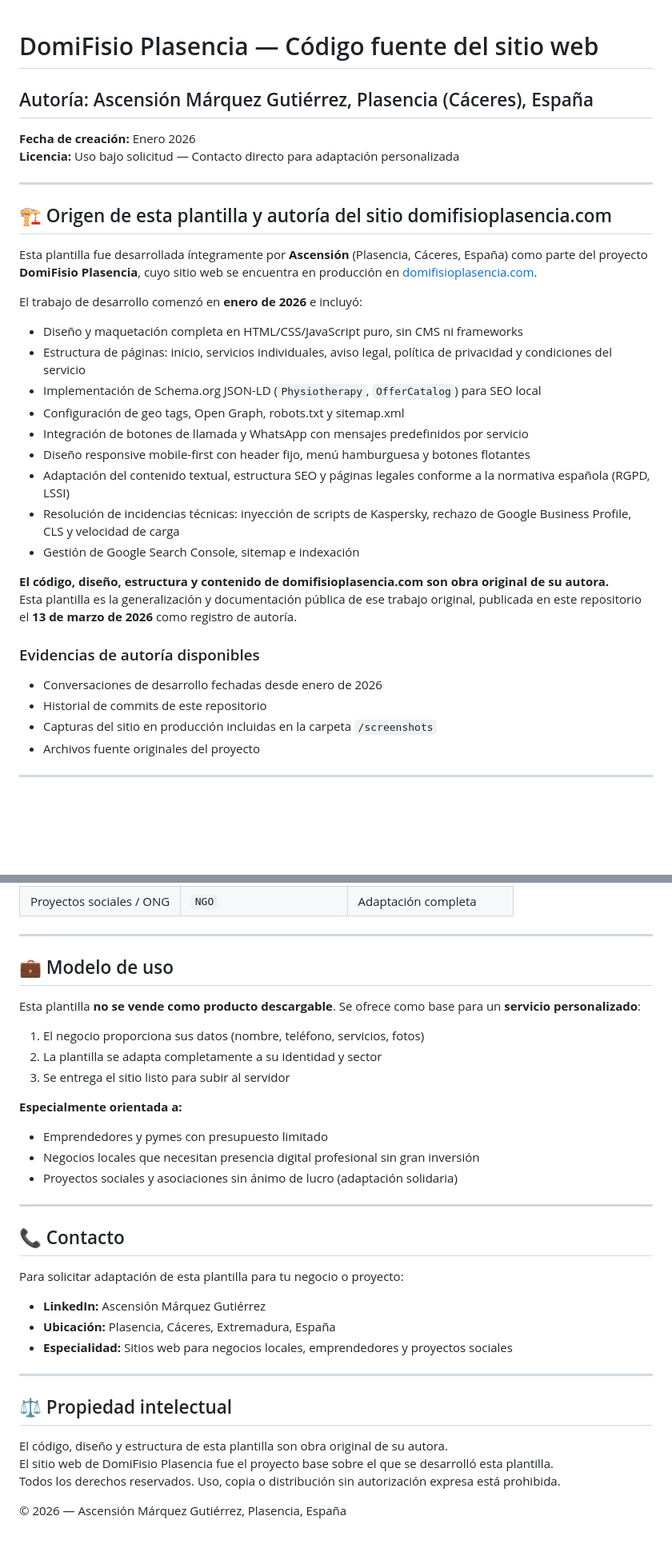
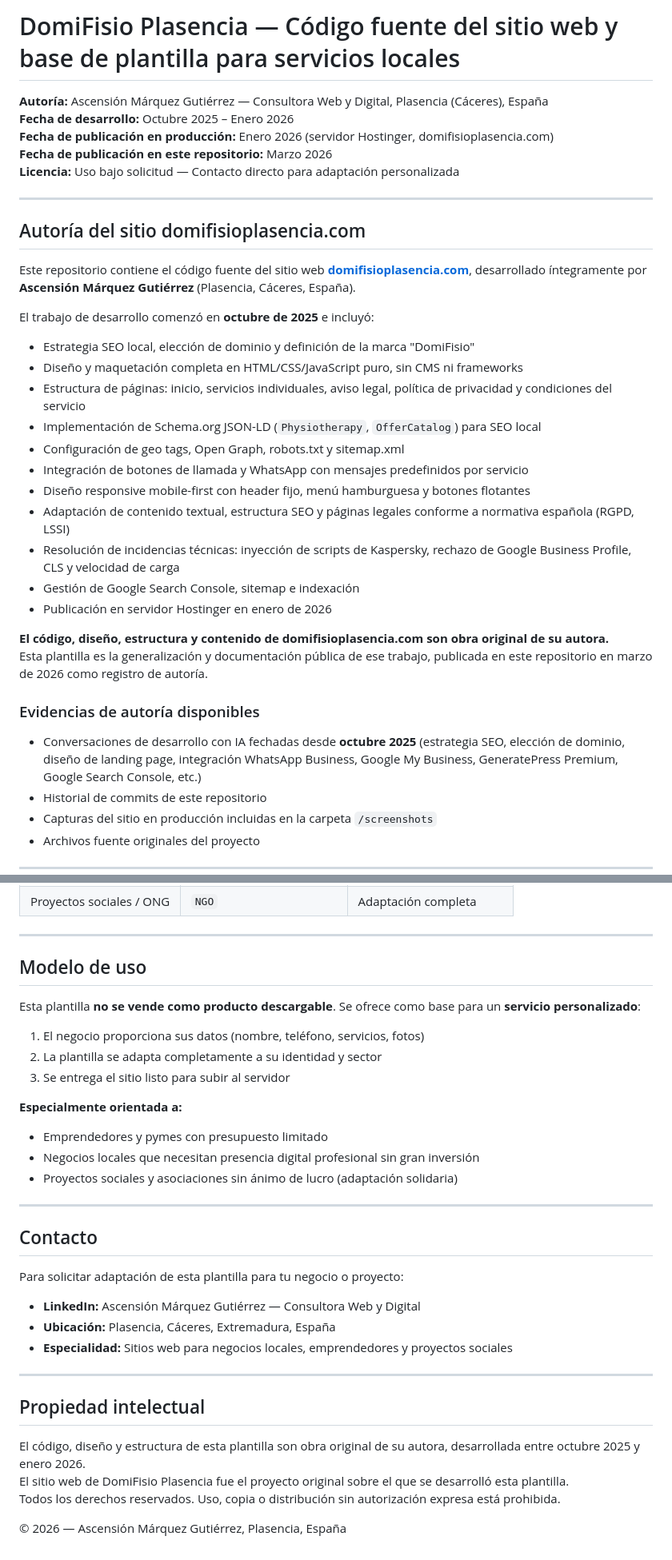
Before and after one commit to aprendiz2024/domifisioplasencia-template, a Markdown page: README.md, 2 parts joined by grey strips. Shown at 80% size. Drawn GitHub-style; blank space fills up the shorter version.

```diff
--- a/README.md
+++ b/README.md
@@ -1,33 +1,37 @@
+# DomiFisio Plasencia — Código fuente del sitio web y base de plantilla para servicios locales
 
-# DomiFisio Plasencia — Código fuente del sitio web
-## Autoría: Ascensión Márquez Gutiérrez, Plasencia (Cáceres), España
-**Fecha de creación:** Enero 2026
+**Autoría:** Ascensión Márquez Gutiérrez — Consultora Web y Digital, Plasencia (Cáceres), España
+**Fecha de desarrollo:** Octubre 2025 – Enero 2026
+**Fecha de publicación en producción:** Enero 2026 (servidor Hostinger, domifisioplasencia.com)
+**Fecha de publicación en este repositorio:** Marzo 2026
 **Licencia:** Uso bajo solicitud — Contacto directo para adaptación personalizada
 
 ---
 
-## 🏗️ Origen de esta plantilla y autoría del sitio domifisioplasencia.com
+## Autoría del sitio domifisioplasencia.com
 
-Esta plantilla fue desarrollada íntegramente por **Ascensión** (Plasencia, Cáceres, España) como parte del proyecto **DomiFisio Plasencia**, cuyo sitio web se encuentra en producción en [domifisioplasencia.com](https://domifisioplasencia.com).
+Este repositorio contiene el código fuente del sitio web **[domifisioplasencia.com](https://domifisioplasencia.com)**, desarrollado íntegramente por **Ascensión Márquez Gutiérrez** (Plasencia, Cáceres, España).
 
-El trabajo de desarrollo comenzó en **enero de 2026** e incluyó:
+El trabajo de desarrollo comenzó en **octubre de 2025** e incluyó:
 
+- Estrategia SEO local, elección de dominio y definición de la marca "DomiFisio"
 - Diseño y maquetación completa en HTML/CSS/JavaScript puro, sin CMS ni frameworks
 - Estructura de páginas: inicio, servicios individuales, aviso legal, política de privacidad y condiciones del servicio
 - Implementación de Schema.org JSON-LD (`Physiotherapy`, `OfferCatalog`) para SEO local
 - Configuración de geo tags, Open Graph, robots.txt y sitemap.xml
 - Integración de botones de llamada y WhatsApp con mensajes predefinidos por servicio
 - Diseño responsive mobile-first con header fijo, menú hamburguesa y botones flotantes
-- Adaptación del contenido textual, estructura SEO y páginas legales conforme a la normativa española (RGPD, LSSI)
+- Adaptación de contenido textual, estructura SEO y páginas legales conforme a normativa española (RGPD, LSSI)
 - Resolución de incidencias técnicas: inyección de scripts de Kaspersky, rechazo de Google Business Profile, CLS y velocidad de carga
 - Gestión de Google Search Console, sitemap e indexación
+- Publicación en servidor Hostinger en enero de 2026
 
 **El código, diseño, estructura y contenido de domifisioplasencia.com son obra original de su autora.**
-Esta plantilla es la generalización y documentación pública de ese trabajo original, publicada en este repositorio el **13 de marzo de 2026** como registro de autoría.
+Esta plantilla es la generalización y documentación pública de ese trabajo, publicada en este repositorio en marzo de 2026 como registro de autoría.
 
 ### Evidencias de autoría disponibles
 
-- Conversaciones de desarrollo fechadas desde enero de 2026
+- Conversaciones de desarrollo con IA fechadas desde **octubre 2025** (estrategia SEO, elección de dominio, diseño de landing page, integración WhatsApp Business, Google My Business, GeneratePress Premium, Google Search Console, etc.)
 - Historial de commits de este repositorio
 - Capturas del sitio en producción incluidas en la carpeta `/screenshots`
 - Archivos fuente originales del proyecto
@@ -152,7 +151,7 @@ Esta plantilla ha sido diseñada para adaptarse con cambios mínimos a:
 
 ---
 
-## 💼 Modelo de uso
+## Modelo de uso
 
 Esta plantilla **no se vende como producto descargable**. Se ofrece como base para un **servicio personalizado**:
 
@@ -167,20 +166,20 @@ Esta plantilla **no se vende como producto descargable**. Se ofrece como base pa
 
 ---
 
-## 📞 Contacto
+## Contacto
 
 Para solicitar adaptación de esta plantilla para tu negocio o proyecto:
 
-- **LinkedIn:** Ascensión Márquez Gutiérrez
+- **LinkedIn:** Ascensión Márquez Gutiérrez — Consultora Web y Digital
 - **Ubicación:** Plasencia, Cáceres, Extremadura, España
 - **Especialidad:** Sitios web para negocios locales, emprendedores y proyectos sociales
 
 ---
 
-## ⚖️ Propiedad intelectual
+## Propiedad intelectual
 
-El código, diseño y estructura de esta plantilla son obra original de su autora.
-El sitio web de DomiFisio Plasencia fue el proyecto base sobre el que se desarrolló esta plantilla.
+El código, diseño y estructura de esta plantilla son obra original de su autora, desarrollada entre octubre 2025 y enero 2026.
+El sitio web de DomiFisio Plasencia fue el proyecto original sobre el que se desarrolló esta plantilla.
 Todos los derechos reservados. Uso, copia o distribución sin autorización expresa está prohibida.
 
 © 2026 — Ascensión Márquez Gutiérrez, Plasencia, España
```
Also changed, not shown: other parts of README.md (+13 -18 lines).
